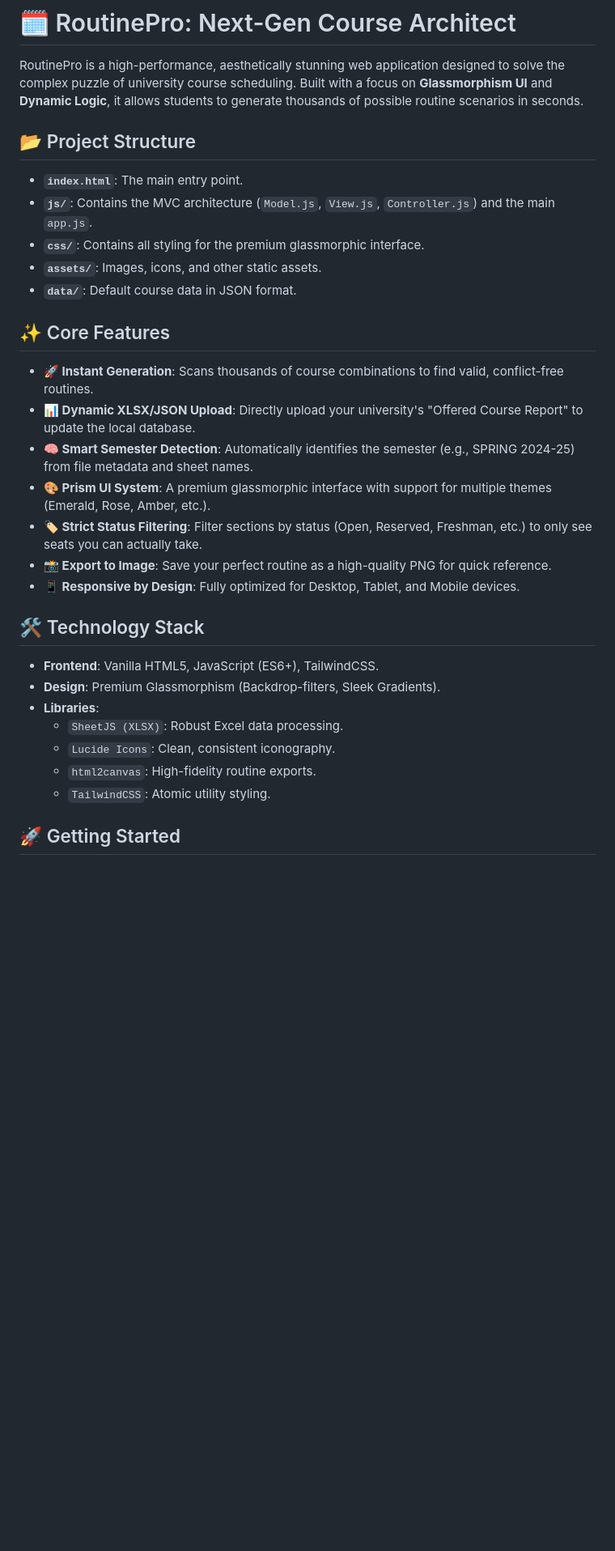
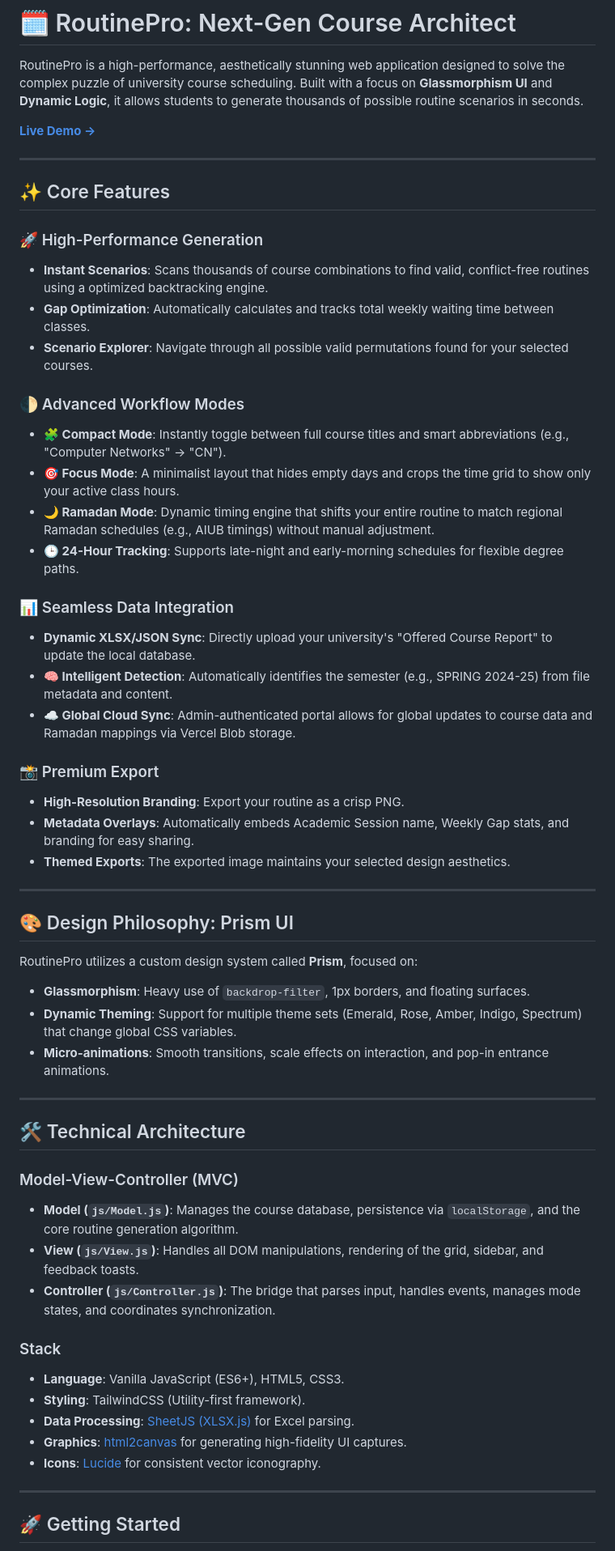
Before and after one commit to MIHMahmudEli/RoutinePro, a Markdown page: README.md, the part around one of its changes. Shown at 81% size. Rendered like a GitHub page; blank space fills up the shorter version.

Commit message:
Update README with full project details and new mode features

```diff
--- a/README.md
+++ b/README.md
@@ -2,33 +2,58 @@
 
 RoutinePro is a high-performance, aesthetically stunning web application designed to solve the complex puzzle of university course scheduling. Built with a focus on **Glassmorphism UI** and **Dynamic Logic**, it allows students to generate thousands of possible routine scenarios in seconds.
 
-## 📂 Project Structure
+[**Live Demo →**](https://routine-pro-fawn.vercel.app/)
 
-- **`index.html`**: The main entry point.
-- **`js/`**: Contains the MVC architecture (`Model.js`, `View.js`, `Controller.js`) and the main `app.js`.
-- **`css/`**: Contains all styling for the premium glassmorphic interface.
-- **`assets/`**: Images, icons, and other static assets.
-- **`data/`**: Default course data in JSON format.
+---
 
 ## ✨ Core Features
 
-- **🚀 Instant Generation**: Scans thousands of course combinations to find valid, conflict-free routines.
-- **📊 Dynamic XLSX/JSON Upload**: Directly upload your university's "Offered Course Report" to update the local database.
-- **🧠 Smart Semester Detection**: Automatically identifies the semester (e.g., SPRING 2024-25) from file metadata and sheet names.
-- **🎨 Prism UI System**: A premium glassmorphic interface with support for multiple themes (Emerald, Rose, Amber, etc.).
-- **🏷️ Strict Status Filtering**: Filter sections by status (Open, Reserved, Freshman, etc.) to only see seats you can actually take.
-- **📸 Export to Image**: Save your perfect routine as a high-quality PNG for quick reference.
-- **📱 Responsive by Design**: Fully optimized for Desktop, Tablet, and Mobile devices.
+### 🚀 High-Performance Generation
+*   **Instant Scenarios**: Scans thousands of course combinations to find valid, conflict-free routines using a optimized backtracking engine.
+*   **Gap Optimization**: Automatically calculates and tracks total weekly waiting time between classes.
+*   **Scenario Explorer**: Navigate through all possible valid permutations found for your selected courses.
 
-## 🛠️ Technology Stack
+### 🌓 Advanced Workflow Modes
+*   **🧩 Compact Mode**: Instantly toggle between full course titles and smart abbreviations (e.g., "Computer Networks" → "CN").
+*   **🎯 Focus Mode**: A minimalist layout that hides empty days and crops the time grid to show only your active class hours.
+*   **🌙 Ramadan Mode**: Dynamic timing engine that shifts your entire routine to match regional Ramadan schedules (e.g., AIUB timings) without manual adjustment.
+*   **🕒 24-Hour Tracking**: Supports late-night and early-morning schedules for flexible degree paths.
 
-- **Frontend**: Vanilla HTML5, JavaScript (ES6+), TailwindCSS.
-- **Design**: Premium Glassmorphism (Backdrop-filters, Sleek Gradients).
-- **Libraries**:
-  - `SheetJS (XLSX)`: Robust Excel data processing.
-  - `Lucide Icons`: Clean, consistent iconography.
-  - `html2canvas`: High-fidelity routine exports.
-  - `TailwindCSS`: Atomic utility styling.
+### 📊 Seamless Data Integration
+*   **Dynamic XLSX/JSON Sync**: Directly upload your university's "Offered Course Report" to update the local database.
+*   **🧠 Intelligent Detection**: Automatically identifies the semester (e.g., SPRING 2024-25) from file metadata and content.
+*   **☁️ Global Cloud Sync**: Admin-authenticated portal allows for global updates to course data and Ramadan mappings via Vercel Blob storage.
+
+### 📸 Premium Export
+*   **High-Resolution Branding**: Export your routine as a crisp PNG.
+*   **Metadata Overlays**: Automatically embeds Academic Session name, Weekly Gap stats, and branding for easy sharing.
+*   **Themed Exports**: The exported image maintains your selected design aesthetics.
+
+---
+
+## 🎨 Design Philosophy: Prism UI
+RoutinePro utilizes a custom design system called **Prism**, focused on:
+-   **Glassmorphism**: Heavy use of `backdrop-filter`, 1px borders, and floating surfaces.
+-   **Dynamic Theming**: Support for multiple theme sets (Emerald, Rose, Amber, Indigo, Spectrum) that change global CSS variables.
+-   **Micro-animations**: Smooth transitions, scale effects on interaction, and pop-in entrance animations.
+
+---
+
+## 🛠️ Technical Architecture
+
+### Model-View-Controller (MVC)
+*   **Model (`js/Model.js`)**: Manages the course database, persistence via `localStorage`, and the core routine generation algorithm.
+*   **View (`js/View.js`)**: Handles all DOM manipulations, rendering of the grid, sidebar, and feedback toasts.
+*   **Controller (`js/Controller.js`)**: The bridge that parses input, handles events, manages mode states, and coordinates synchronization.
+
+### Stack
+-   **Language**: Vanilla JavaScript (ES6+), HTML5, CSS3.
+-   **Styling**: TailwindCSS (Utility-first framework).
+-   **Data Processing**: [SheetJS (XLSX.js)](https://sheetjs.com/) for Excel parsing.
+-   **Graphics**: [html2canvas](https://html2canvas.hertzen.com/) for generating high-fidelity UI captures.
+-   **Icons**: [Lucide](https://lucide.dev/) for consistent vector iconography.
+
+---
 
 ## 🚀 Getting Started
 
```
Also changed, not shown: other parts of README.md (+21 -29 lines).
